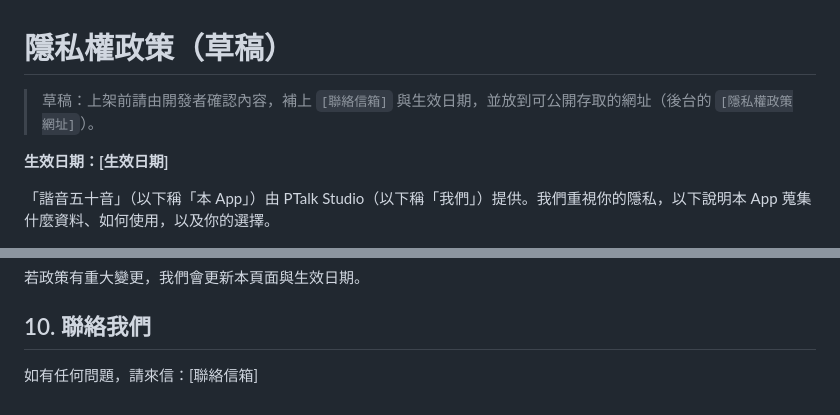
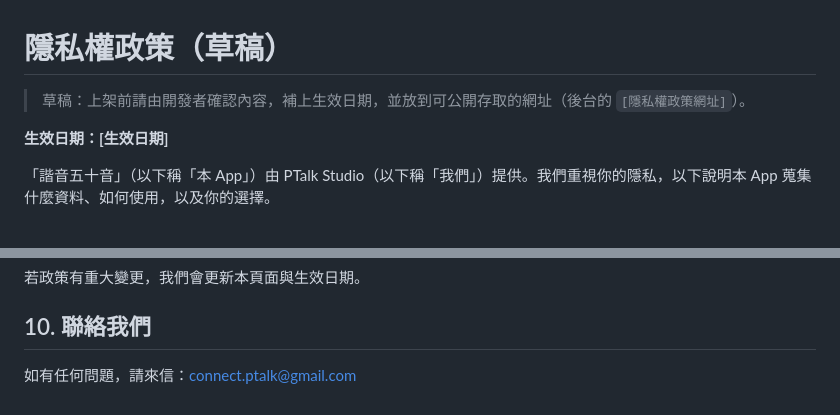
Before and after one commit to eriksun0310/kana5min, a Markdown page: store/privacy-policy.md, 2 parts joined by grey strips. GitHub-like rendering.

Commit message:
docs: 隱私權政策填入聯絡信箱
Co-Authored-By: Claude Sonnet 5.5 <noreply@anthropic.com>

```diff
--- a/store/privacy-policy.md
+++ b/store/privacy-policy.md
@@ -1,6 +1,6 @@
 # 隱私權政策（草稿）
 
-> 草稿：上架前請由開發者確認內容，補上 `[聯絡信箱]` 與生效日期，並放到可公開存取的網址（後台的 `[隱私權政策網址]`）。
+> 草稿：上架前請由開發者確認內容，補上生效日期，並放到可公開存取的網址（後台的 `[隱私權政策網址]`）。
 
 **生效日期：[生效日期]**
 
@@ -59,4 +59,4 @@
 
 ## 10. 聯絡我們
 
-如有任何問題，請來信：[聯絡信箱]
+如有任何問題，請來信：connect.ptalk@gmail.com
```
